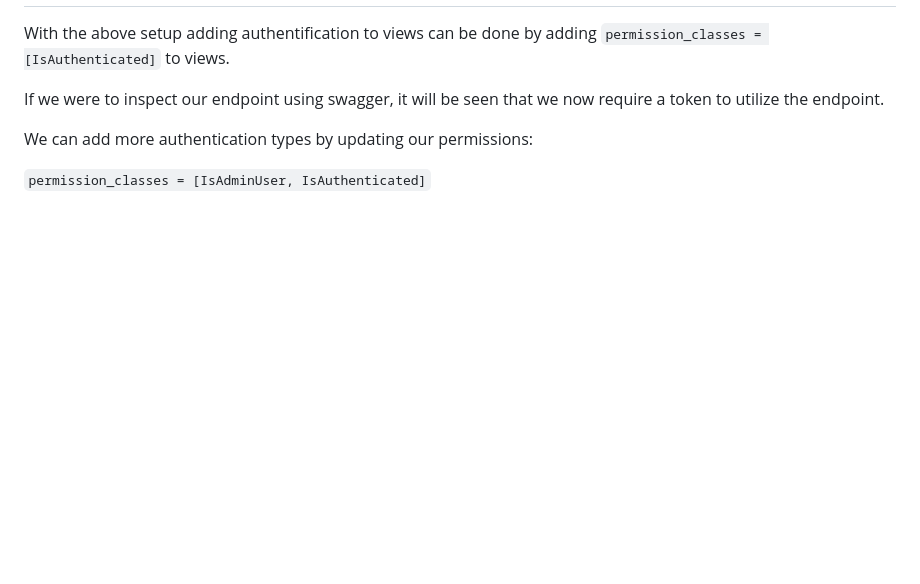
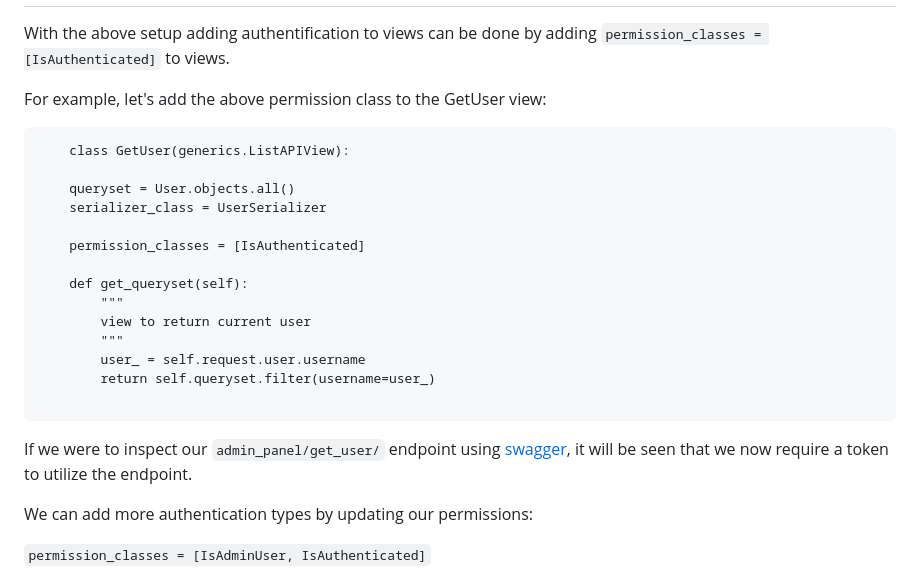
Before and after one commit to zahur76/dj-rest_auth, a Markdown page: README.md, the part around the change. GitHub-like rendering; blank space fills up the shorter version.

Commit message:
add: clarification on adding permissions to views

````diff
--- a/README.md
+++ b/README.md
@@ -171,7 +171,26 @@ With the above setup adding authentification to views can be done by adding
     ``` permission_classes = [IsAuthenticated] ```
 to views.
 
-If we were to inspect our endpoint using swagger, it will be seen that we now require a token to utilize the endpoint.
+For example, let's add the above permission class to the GetUser view:
+
+```
+    class GetUser(generics.ListAPIView):
+
+    queryset = User.objects.all()
+    serializer_class = UserSerializer
+
+    permission_classes = [IsAuthenticated]
+
+    def get_queryset(self):
+        """
+        view to return current user
+        """
+        user_ = self.request.user.username
+        return self.queryset.filter(username=user_)
+
+```
+
+If we were to inspect our ```admin_panel/get_user/``` endpoint using [swagger](https://drfapi.theflyu2.com/docs/), it will be seen that we now require a token to utilize the endpoint.
 
 We can add more authentication types by updating our permissions:
 
````
